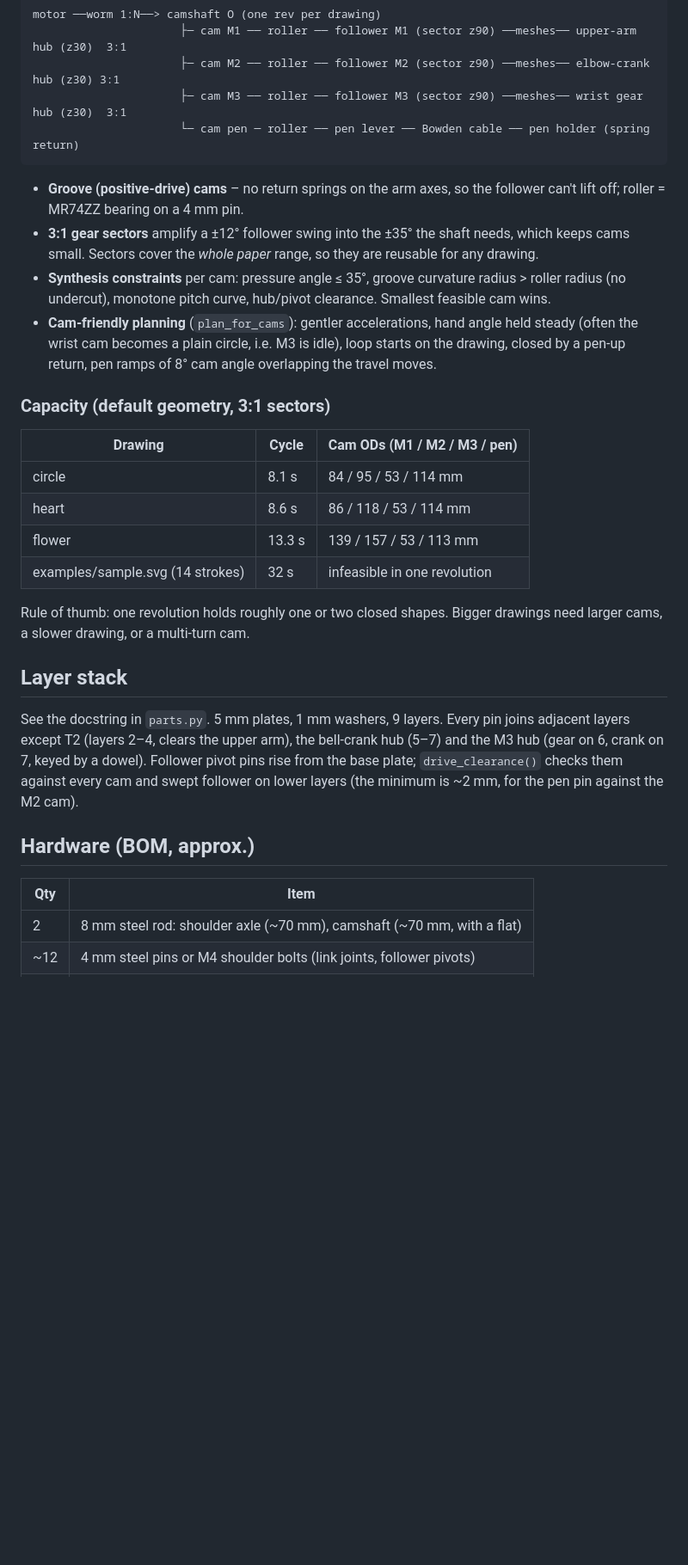
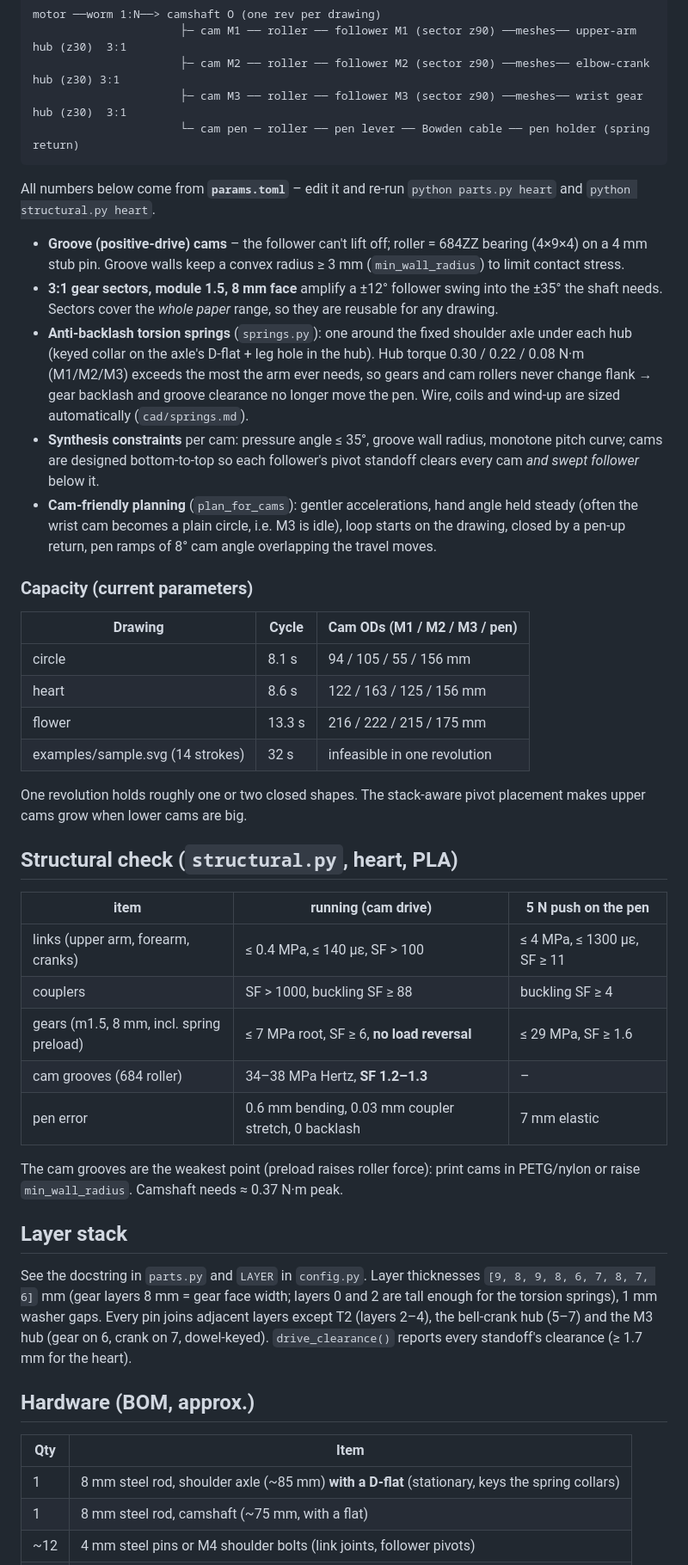
Before and after one commit to caleblin125/drawing-arm, a Markdown page: DESIGN.md, the part around one of its changes. Shown at 86% size. Drawn GitHub-style; blank space fills up the shorter version.

````diff
--- a/DESIGN.md
+++ b/DESIGN.md
@@ -27,43 +27,67 @@ motor ──worm 1:N──> camshaft O (one rev per drawing)
                       └─ cam pen ─ roller ── pen lever ── Bowden cable ── pen holder (spring return)
 ```
 
-* **Groove (positive-drive) cams** – no return springs on the arm axes, so
-  the follower can't lift off; roller = MR74ZZ bearing on a 4 mm pin.
-* **3:1 gear sectors** amplify a ±12° follower swing into the ±35° the shaft
-  needs, which keeps cams small. Sectors cover the *whole paper* range, so
+All numbers below come from **`params.toml`** – edit it and re-run
+`python parts.py heart` and `python structural.py heart`.
+
+* **Groove (positive-drive) cams** – the follower can't lift off; roller =
+  684ZZ bearing (4×9×4) on a 4 mm stub pin. Groove walls keep a convex radius
+  ≥ 3 mm (`min_wall_radius`) to limit contact stress.
+* **3:1 gear sectors, module 1.5, 8 mm face** amplify a ±12° follower swing
+  into the ±35° the shaft needs. Sectors cover the *whole paper* range, so
   they are reusable for any drawing.
-* **Synthesis constraints** per cam: pressure angle ≤ 35°, groove curvature
-  radius > roller radius (no undercut), monotone pitch curve, hub/pivot
-  clearance. Smallest feasible cam wins.
+* **Anti-backlash torsion springs** (`springs.py`): one around the fixed
+  shoulder axle under each hub (keyed collar on the axle's D-flat + leg hole in
+  the hub). Hub torque 0.30 / 0.22 / 0.08 N·m (M1/M2/M3) exceeds the most the
+  arm ever needs, so gears and cam rollers never change flank → gear backlash
+  and groove clearance no longer move the pen. Wire, coils and wind-up are sized
+  automatically (`cad/springs.md`).
+* **Synthesis constraints** per cam: pressure angle ≤ 35°, groove wall radius,
+  monotone pitch curve; cams are designed bottom-to-top so each follower's
+  pivot standoff clears every cam *and swept follower* below it.
 * **Cam-friendly planning** (`plan_for_cams`): gentler accelerations, hand
   angle held steady (often the wrist cam becomes a plain circle, i.e. M3 is
   idle), loop starts on the drawing, closed by a pen-up return, pen ramps of
   8° cam angle overlapping the travel moves.
 
-### Capacity (default geometry, 3:1 sectors)
+### Capacity (current parameters)
 
 | Drawing | Cycle | Cam ODs (M1 / M2 / M3 / pen) |
 |---|---|---|
-| circle | 8.1 s | 84 / 95 / 53 / 114 mm |
-| heart | 8.6 s | 86 / 118 / 53 / 114 mm |
-| flower | 13.3 s | 139 / 157 / 53 / 113 mm |
+| circle | 8.1 s | 94 / 105 / 55 / 156 mm |
+| heart | 8.6 s | 122 / 163 / 125 / 156 mm |
+| flower | 13.3 s | 216 / 222 / 215 / 175 mm |
 | examples/sample.svg (14 strokes) | 32 s | infeasible in one revolution |
 
-Rule of thumb: one revolution holds roughly one or two closed shapes. Bigger
-drawings need larger cams, a slower drawing, or a multi-turn cam.
+One revolution holds roughly one or two closed shapes. The stack-aware pivot
+placement makes upper cams grow when lower cams are big.
+
+## Structural check (`structural.py`, heart, PLA)
+
+| item | running (cam drive) | 5 N push on the pen |
+|---|---|---|
+| links (upper arm, forearm, cranks) | ≤ 0.4 MPa, ≤ 140 µε, SF > 100 | ≤ 4 MPa, ≤ 1300 µε, SF ≥ 11 |
+| couplers | SF > 1000, buckling SF ≥ 88 | buckling SF ≥ 4 |
+| gears (m1.5, 8 mm, incl. spring preload) | ≤ 7 MPa root, SF ≥ 6, **no load reversal** | ≤ 29 MPa, SF ≥ 1.6 |
+| cam grooves (684 roller) | 34–38 MPa Hertz, **SF 1.2–1.3** | – |
+| pen error | 0.6 mm bending, 0.03 mm coupler stretch, 0 backlash | 7 mm elastic |
+
+The cam grooves are the weakest point (preload raises roller force): print
+cams in PETG/nylon or raise `min_wall_radius`. Camshaft needs ≈ 0.37 N·m peak.
 
 ## Layer stack
 
-See the docstring in `parts.py`. 5 mm plates, 1 mm washers, 9 layers. Every
-pin joins adjacent layers except T2 (layers 2–4, clears the upper arm), the
-bell-crank hub (5–7) and the M3 hub (gear on 6, crank on 7, keyed by a dowel).
-Follower pivot pins rise from the base plate; `drive_clearance()` checks them
-against every cam and swept follower on lower layers (the minimum is ~2 mm,
-for the pen pin against the M2 cam).
+See the docstring in `parts.py` and `LAYER` in `config.py`. Layer thicknesses
+`[9, 8, 9, 8, 6, 7, 8, 7, 6]` mm (gear layers 8 mm = gear face width; layers 0
+and 2 are tall enough for the torsion springs), 1 mm washer gaps. Every pin
+joins adjacent layers except T2 (layers 2–4), the bell-crank hub (5–7) and the
+M3 hub (gear on 6, crank on 7, dowel-keyed). `drive_clearance()` reports every
+standoff's clearance (≥ 1.7 mm for the heart).
 
 ## Hardware (BOM, approx.)
 
 | Qty | Item |
 |---|---|
-| 2 | 8 mm steel rod: shoulder axle (~70 mm), camshaft (~70 mm, with a flat) |
+| 1 | 8 mm steel rod, shoulder axle (~85 mm) **with a D-flat** (stationary, keys the spring collars) |
+| 1 | 8 mm steel rod, camshaft (~75 mm, with a flat) |
 | ~12 | 4 mm steel pins or M4 shoulder bolts (link joints, follower pivots) |
````
Also changed, not shown: other parts of DESIGN.md (+8 -6 lines), README.md (+7 -1 lines), cad/springs.md (added, +9 -0 lines), cad/strain_heart.md (added, +119 -0 lines), cad/cams.png, cad/cams_circle.png, cad/cams_flower.png, cad/cams_heart.png, cad/preview.png, 9 other files.
